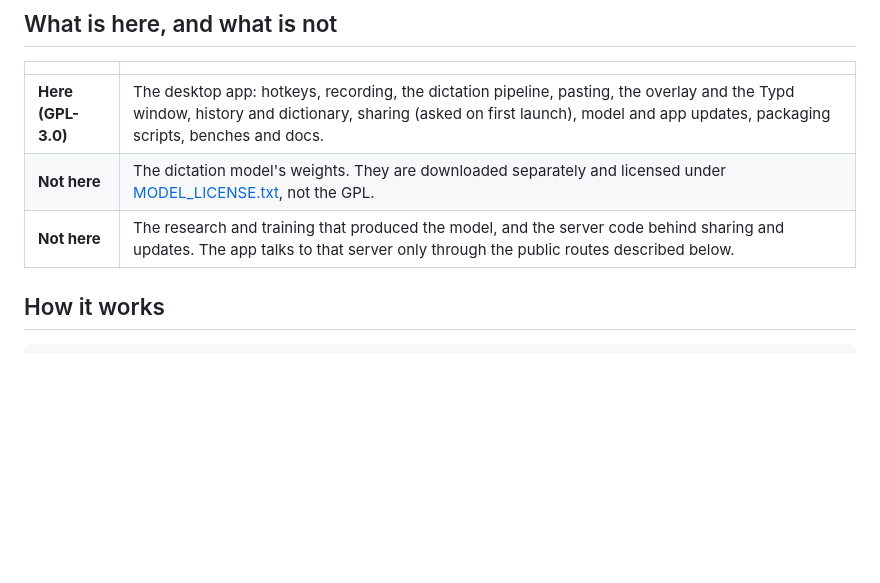
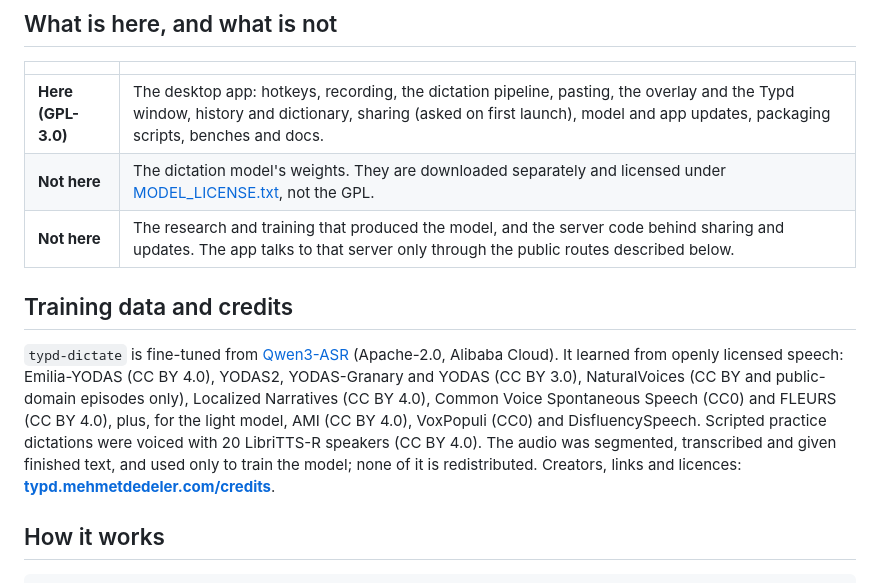
Before and after one commit to SameRainbows/typd-app, a Markdown page: README.md, the part around the change. Rendered like a GitHub page; blank space fills up the shorter version.

```diff
--- a/README.md
+++ b/README.md
@@ -58,6 +58,16 @@ and took 2.5 to 36 s per dictation against Typd's 0.5 s: two models do not fit i
 | **Here (GPL-3.0)** | The desktop app: hotkeys, recording, the dictation pipeline, pasting, the overlay and the Typd window, history and dictionary, sharing (asked on first launch), model and app updates, packaging scripts, benches and docs. |
 | **Not here** | The dictation model's weights. They are downloaded separately and licensed under [MODEL_LICENSE.txt](MODEL_LICENSE.txt), not the GPL. |
 | **Not here** | The research and training that produced the model, and the server code behind sharing and updates. The app talks to that server only through the public routes described below. |
+
+## Training data and credits
+
+`typd-dictate` is fine-tuned from [Qwen3-ASR](https://github.com/QwenLM/Qwen3-ASR) (Apache-2.0, Alibaba Cloud).
+It learned from openly licensed speech: Emilia-YODAS (CC BY 4.0), YODAS2, YODAS-Granary and YODAS (CC BY 3.0),
+NaturalVoices (CC BY and public-domain episodes only), Localized Narratives (CC BY 4.0), Common Voice Spontaneous
+Speech (CC0) and FLEURS (CC BY 4.0), plus, for the light model, AMI (CC BY 4.0), VoxPopuli (CC0) and
+DisfluencySpeech. Scripted practice dictations were voiced with 20 LibriTTS-R speakers (CC BY 4.0). The audio was
+segmented, transcribed and given finished text, and used only to train the model; none of it is redistributed.
+Creators, links and licences: **[typd.mehmetdedeler.com/credits](https://typd.mehmetdedeler.com/credits/)**.
 
 ## How it works
 
```
